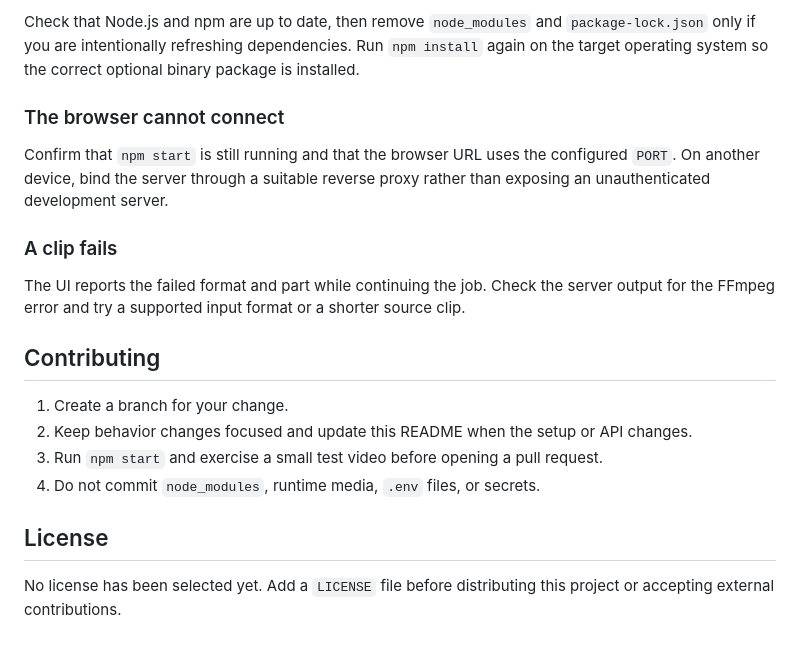
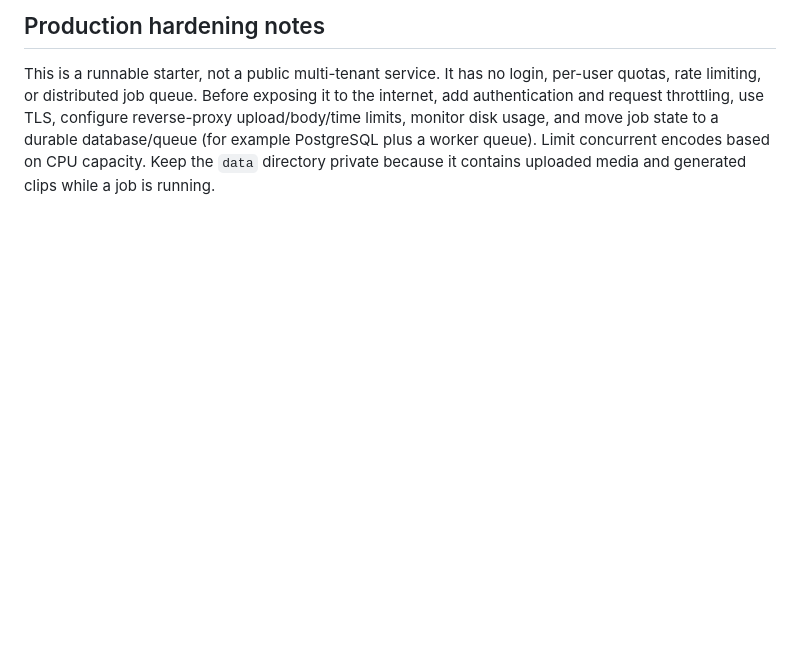
Before and after one commit to karthi11040/video-clipper, a Markdown page: README.md, the part around one of its changes. Rendered like a GitHub page; blank space fills up the shorter version.

```diff
--- a/README.md
+++ b/README.md
@@ -118,29 +97,4 @@ jobs/           Runtime job data (created automatically and ignored by Git)
 
-Check that Node.js and npm are up to date, then remove `node_modules` and
-`package-lock.json` only if you are intentionally refreshing dependencies.
-Run `npm install` again on the target operating system so the correct optional
-binary package is installed.
+## Production hardening notes
 
-### The browser cannot connect
-
-Confirm that `npm start` is still running and that the browser URL uses the
-configured `PORT`. On another device, bind the server through a suitable
-reverse proxy rather than exposing an unauthenticated development server.
-
-### A clip fails
-
-The UI reports the failed format and part while continuing the job. Check the
-server output for the FFmpeg error and try a supported input format or a
-shorter source clip.
-
-## Contributing
-
-1. Create a branch for your change.
-2. Keep behavior changes focused and update this README when the setup or API changes.
-3. Run `npm start` and exercise a small test video before opening a pull request.
-4. Do not commit `node_modules`, runtime media, `.env` files, or secrets.
-
-## License
-
-No license has been selected yet. Add a `LICENSE` file before distributing this
-project or accepting external contributions.
+This is a runnable starter, not a public multi-tenant service. It has no login, per-user quotas, rate limiting, or distributed job queue. Before exposing it to the internet, add authentication and request throttling, use TLS, configure reverse-proxy upload/body/time limits, monitor disk usage, and move job state to a durable database/queue (for example PostgreSQL plus a worker queue). Limit concurrent encodes based on CPU capacity. Keep the `data` directory private because it contains uploaded media and generated clips while a job is running.
```
Also changed, not shown: other parts of README.md (+68 -89 lines), screenshots/clipforge-home.png (added), screenshots/clipforge-mobile.png (added), 16 other files.
